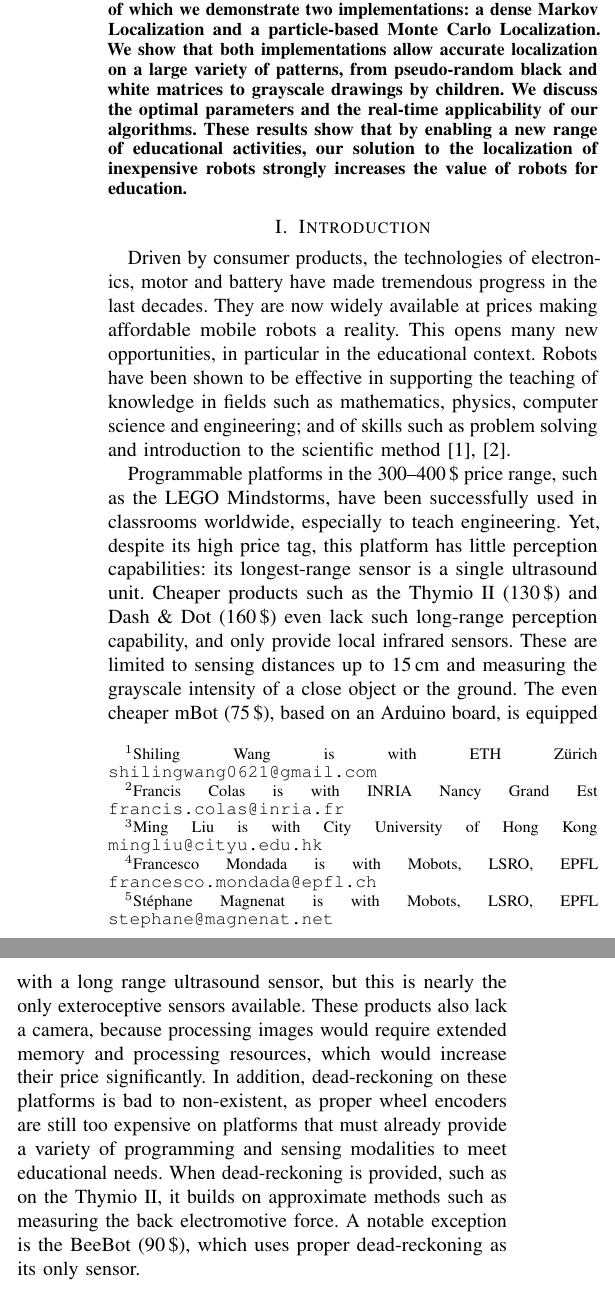
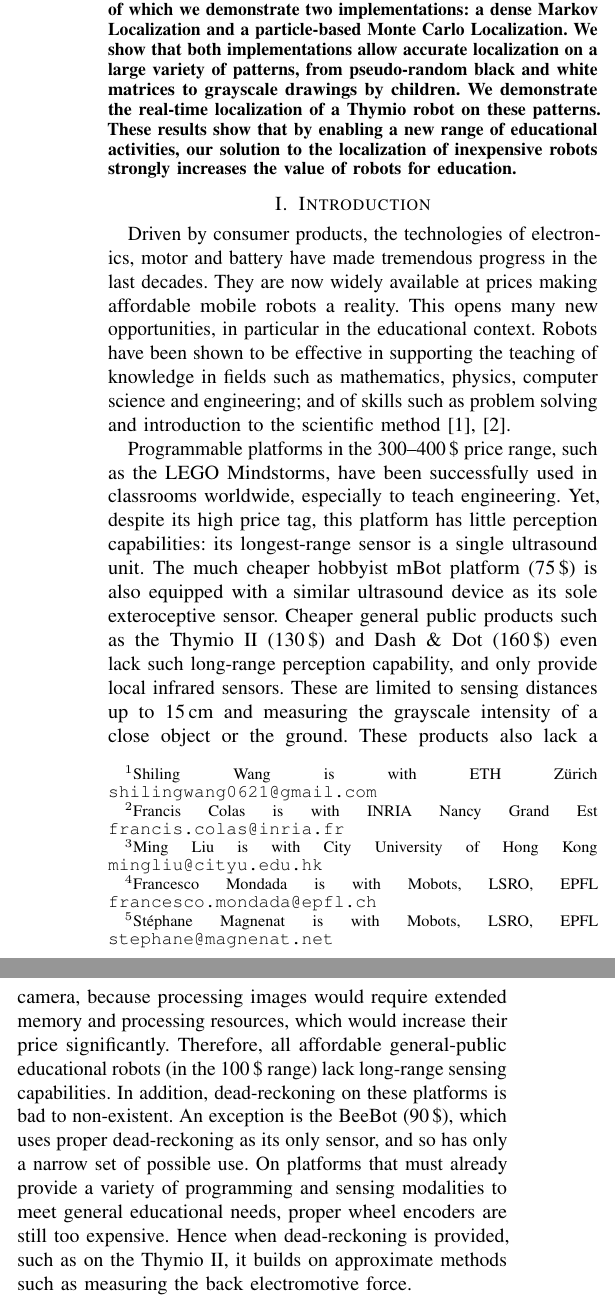
Before and after one commit to epfl-mobots/thymio-ground-localisation, a LaTeX paper (article/thymio-localisation-iros.tex): two parts of the columns of page 1 of 9, joined at a grey line, cut so that both start at the same text. Compiled offline with pdfLaTeX.

Commit message:
Reworked introduction.

```diff
--- a/article/thymio-localisation-iros.tex
+++ b/article/thymio-localisation-iros.tex
@@ -67,7 +67,7 @@ This severely limits their use, for example to teach spatial reasoning or develo
 In this paper, we propose a solution to this problem, using only infrared ground sensors, approximate dead-reckoning, and a visual pattern on the ground.
 Our approach builds on a recursive Bayesian filter, of which we demonstrate two implementations: a dense Markov Localization and a particle-based Monte Carlo Localization.
 We show that both implementations allow accurate localization on a large variety of patterns, from pseudo-random black and white matrices to grayscale drawings by children.
-We discuss the optimal parameters and the real-time applicability of our algorithms.
+We demonstrate the real-time localization of a Thymio robot on these patterns.
 These results show that by enabling a new range of educational activities, our solution to the localization of inexpensive robots strongly increases the value of robots for education.
 
 \end{abstract}
@@ -82,23 +82,22 @@ Robots have been shown to be effective in supporting the teaching of knowledge i
 Programmable platforms in the 300--400\,\$ price range, such as the LEGO Mindstorms, have been successfully used in classrooms worldwide, especially to teach engineering.
 % FIXME: fuzzy grammar in link
 Yet, despite its high price tag, this platform has little perception capabilities: its longest-range sensor is a single ultrasound unit.
-Cheaper products such as the Thymio~II (130\,\$) and Dash \& Dot (160\,\$) even lack such long-range perception capability, and only provide local infrared sensors.
+The much cheaper hobbyist mBot platform (75\,\$) is also equipped with a similar ultrasound device as its sole exteroceptive sensor.
+Cheaper general public products such as the Thymio~II (130\,\$) and Dash \& Dot (160\,\$) even lack such long-range perception capability, and only provide local infrared sensors.
 These are limited to sensing distances up to 15\,cm and measuring the grayscale intensity of a close object or the ground.
-The even cheaper mBot (75\,\$), based on an Arduino board, is equipped with a long range ultrasound sensor, but this is nearly the only exteroceptive sensors available.
 These products also lack a camera, because processing images would require extended memory and processing resources, which would increase their price significantly.
-In addition, dead-reckoning on these platforms is bad to non-existent, as proper wheel encoders are still too expensive on platforms that must already provide a variety of programming and sensing modalities to meet educational needs.
-When dead-reckoning is provided, such as on the Thymio~II, it builds on approximate methods such as measuring the back electromotive force.
-A notable exception is the BeeBot (90\,\$), which uses proper dead-reckoning as its only sensor.
+Therefore, all affordable general-public educational robots (in the 100\,\$ range) lack long-range sensing capabilities.
+In addition, dead-reckoning on these platforms is bad to non-existent.
+An exception is the BeeBot (90\,\$), which uses proper dead-reckoning as its only sensor, and so has only a narrow set of possible use.
+On platforms that must already provide a variety of programming and sensing modalities to meet general educational needs, proper wheel encoders are still too expensive.
+Hence when dead-reckoning is provided, such as on the Thymio~II, it builds on approximate methods such as measuring the back electromotive force.
+
 % But this robot can only follow pre-programmed trajectories, it is not able to react to external events.
-
-The combined lack of long-range sensors and poor quality dead-reckoning prevents these robots from using state of the art localization algorithms, such as simultaneous localization and mapping.
-This lack of absolute positioning hinders their educational use, especially with constructivist or constructionist approaches (the most commons in robot-based educational material), because spatial reasoning has been recognized as a critical element for learning about the world~\cite{lesh2003beyond}.
-This has negative effects for the study of geometry, physics, and engineering;
-In addition, while robots have the potential to reach minorities currently under-represented in technical fields, they typically do so through art and storytelling~\cite{szecsei2015girls}.
-Such educational activities, for example staging a theater play with robots, would typically benefit from having absolute positioning.
 
 \begin{figure}
 \includegraphics[width=\columnwidth]{process_creation_col_small}
 \caption{The process of creating a ground drawing serving as the map.}
 \label{fig:process}
 \end{figure}
+
+The combined lack of long-range sensors and poor quality dead-reckoning prevents affordable educational robots from using state of the art localization algorithms such as simultaneous localization and mapping.
```
Also changed, not shown: article/thymio-localisation-iros.tex (8 more changed lines).
